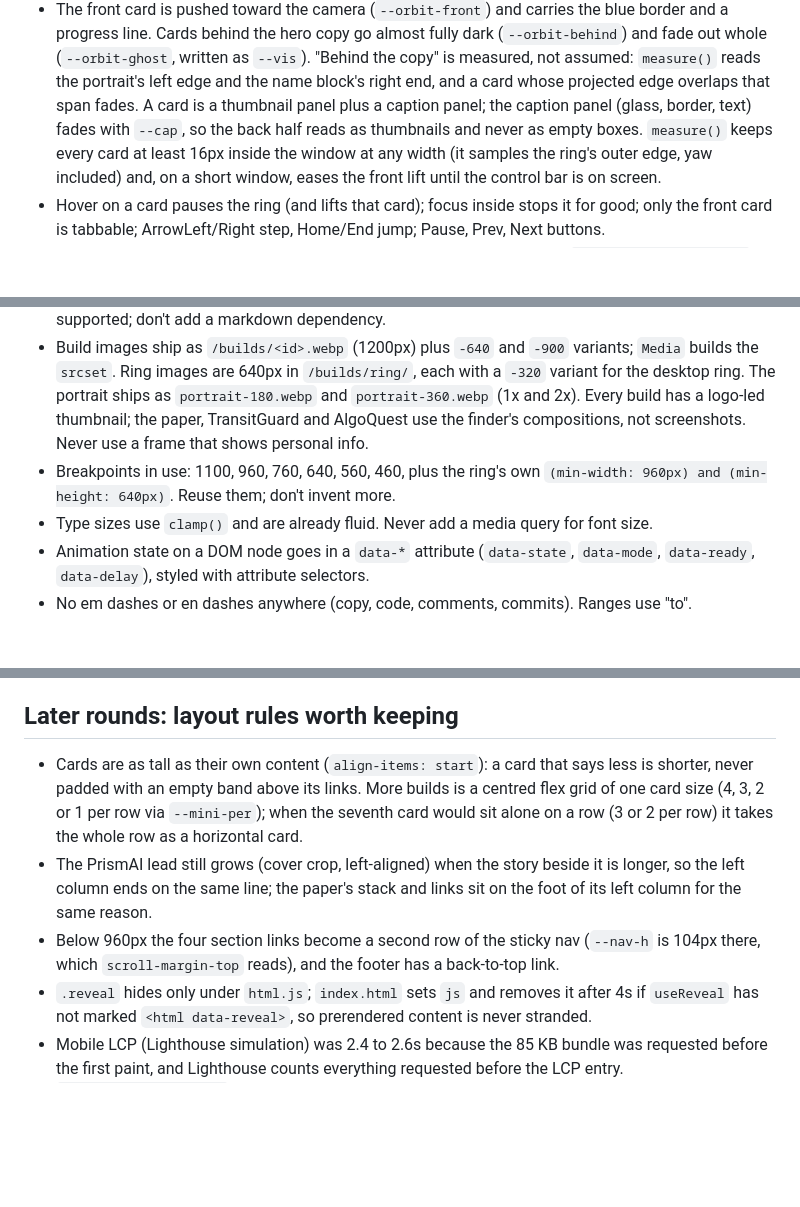
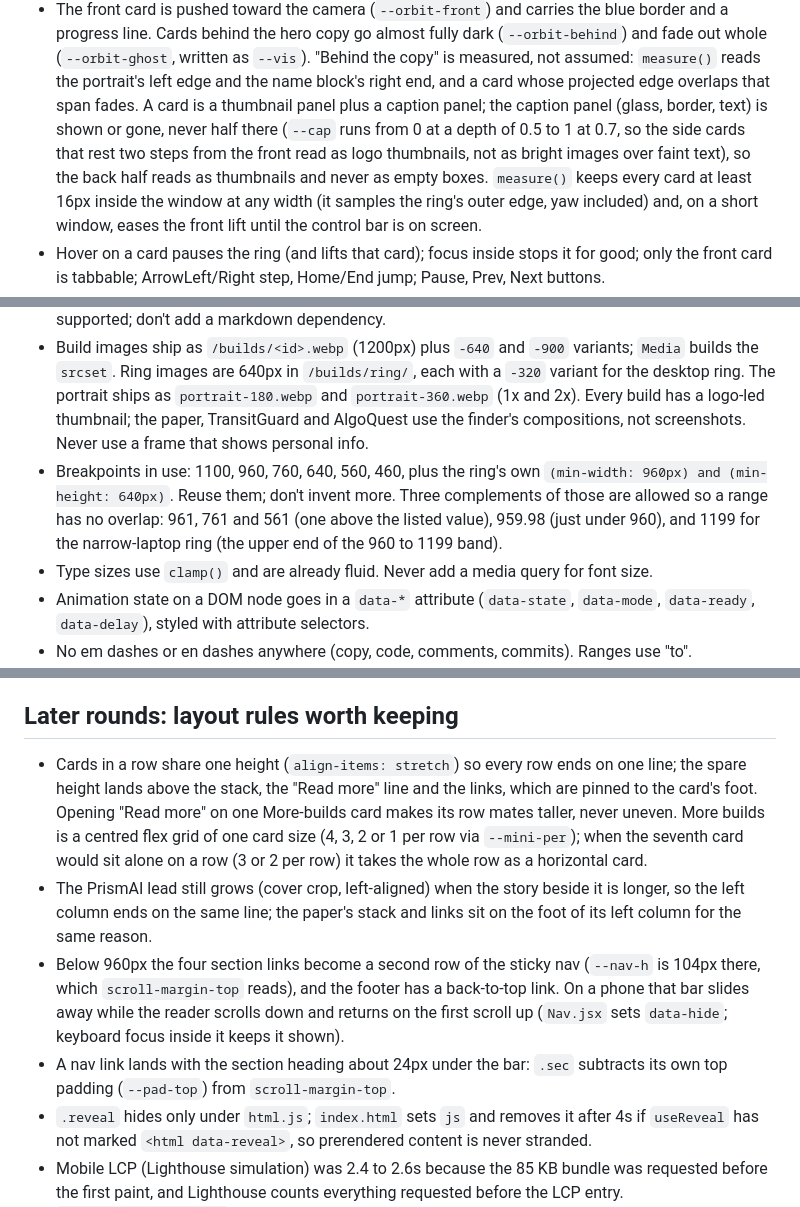
Before and after one commit to vs-githjk/Portfolio, a Markdown page: CLAUDE.md, 3 parts joined by grey strips. Rendered like a GitHub page; blank space fills up the shorter version.

Commit message:
Docs: breakpoint complements, card rows, nav and ring notes

```diff
--- a/CLAUDE.md
+++ b/CLAUDE.md
@@ -85,7 +85,9 @@ FilingWatch, NextRound. Each card is one link to its Builds entry (`#build-<id>`
   out whole (`--orbit-ghost`, written as `--vis`). "Behind the copy" is measured, not assumed:
   `measure()` reads the portrait's left edge and the name block's right end, and a card whose
   projected edge overlaps that span fades. A card is a thumbnail panel plus a caption panel; the
-  caption panel (glass, border, text) fades with `--cap`, so the back half reads as thumbnails
+  caption panel (glass, border, text) is shown or gone, never half there (`--cap` runs from 0 at
+  a depth of 0.5 to 1 at 0.7, so the side cards that rest two steps from the front read as
+  logo thumbnails, not as bright images over faint text), so the back half reads as thumbnails
   and never as empty boxes. `measure()` keeps every card at least
   16px inside the window at any width (it samples the ring's outer edge, yaw included) and, on a
   short window, eases the front lift until the control bar is on screen.
@@ -179,7 +181,10 @@ nav, buttons, badges and stack lines.
   thumbnail; the paper, TransitGuard and AlgoQuest use the finder's compositions, not
   screenshots. Never use a frame that shows personal info.
 - Breakpoints in use: 1100, 960, 760, 640, 560, 460, plus the ring's own
-  `(min-width: 960px) and (min-height: 640px)`. Reuse them; don't invent more.
+  `(min-width: 960px) and (min-height: 640px)`. Reuse them; don't invent more. Three
+  complements of those are allowed so a range has no overlap: 961, 761 and 561 (one above
+  the listed value), 959.98 (just under 960), and 1199 for the narrow-laptop ring (the
+  upper end of the 960 to 1199 band).
 - Type sizes use `clamp()` and are already fluid. Never add a media query for font size.
 - Animation state on a DOM node goes in a `data-*` attribute (`data-state`, `data-mode`,
   `data-ready`, `data-delay`), styled with attribute selectors.
@@ -233,15 +238,21 @@ Don't add these back without asking:
 
 ## Later rounds: layout rules worth keeping
 
-- Cards are as tall as their own content (`align-items: start`): a card that says less is
-  shorter, never padded with an empty band above its links. More builds is a centred flex
-  grid of one card size (4, 3, 2 or 1 per row via `--mini-per`); when the seventh card would
-  sit alone on a row (3 or 2 per row) it takes the whole row as a horizontal card.
+- Cards in a row share one height (`align-items: stretch`) so every row ends on one line;
+  the spare height lands above the stack, the "Read more" line and the links, which are
+  pinned to the card's foot. Opening "Read more" on one More-builds card makes its row
+  mates taller, never uneven. More builds is a centred flex grid of one card size (4, 3, 2
+  or 1 per row via `--mini-per`); when the seventh card would sit alone on a row (3 or 2 per
+  row) it takes the whole row as a horizontal card.
 - The PrismAI lead still grows (cover crop, left-aligned) when the story beside it is longer,
   so the left column ends on the same line; the paper's stack and links sit on the foot of
   its left column for the same reason.
 - Below 960px the four section links become a second row of the sticky nav (`--nav-h` is 104px
-  there, which `scroll-margin-top` reads), and the footer has a back-to-top link.
+  there, which `scroll-margin-top` reads), and the footer has a back-to-top link. On a phone
+  that bar slides away while the reader scrolls down and returns on the first scroll up
+  (`Nav.jsx` sets `data-hide`; keyboard focus inside it keeps it shown).
+- A nav link lands with the section heading about 24px under the bar: `.sec` subtracts its
+  own top padding (`--pad-top`) from `scroll-margin-top`.
 - `.reveal` hides only under `html.js`; `index.html` sets `js` and removes it after 4s if
   `useReveal` has not marked `<html data-reveal>`, so prerendered content is never stranded.
 - Mobile LCP (Lighthouse simulation) was 2.4 to 2.6s because the 85 KB bundle was requested
```
